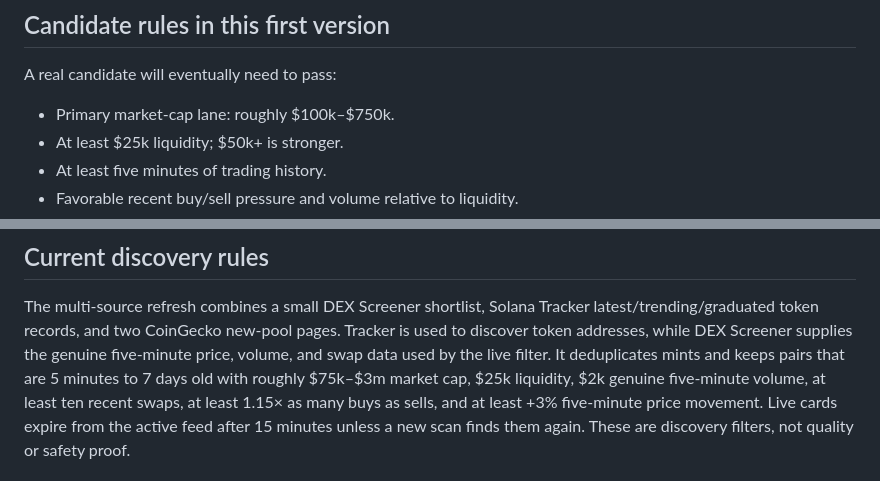
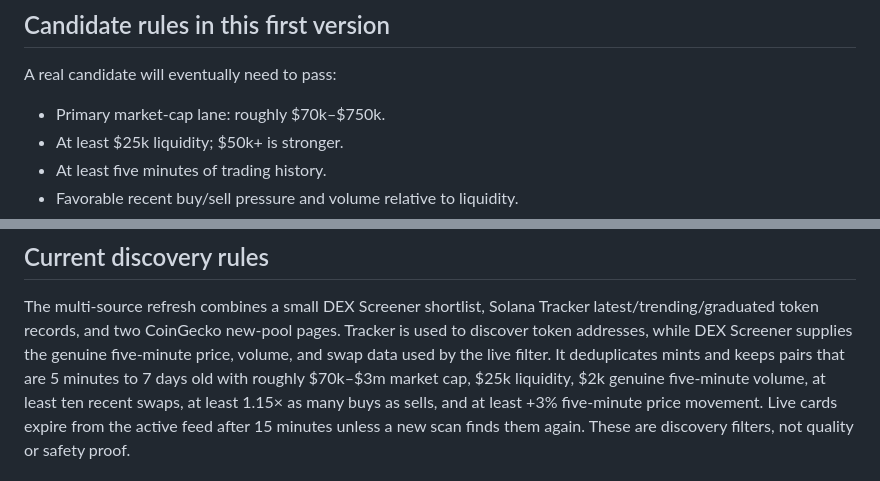
Before and after one commit to dilpreetsengh/MemeTrace, a Markdown page: README.md, 2 parts joined by grey strips. Rendered like a GitHub page.

Commit message:
Document 70k market-cap lane

```diff
--- a/README.md
+++ b/README.md
@@ -125,7 +125,7 @@ python3 -m unittest -v
 
 A real candidate will eventually need to pass:
 
-- Primary market-cap lane: roughly $100k–$750k.
+- Primary market-cap lane: roughly $70k–$750k.
 - At least $25k liquidity; $50k+ is stronger.
 - At least five minutes of trading history.
 - Favorable recent buy/sell pressure and volume relative to liquidity.
@@ -142,7 +142,7 @@ The multi-source refresh combines a small DEX Screener shortlist, Solana Tracker
 latest/trending/graduated token records, and two CoinGecko new-pool pages. Tracker
 is used to discover token addresses, while DEX Screener supplies the genuine
 five-minute price, volume, and swap data used by the live filter. It deduplicates
-mints and keeps pairs that are 5 minutes to 7 days old with roughly $75k–$3m
+mints and keeps pairs that are 5 minutes to 7 days old with roughly $70k–$3m
 market cap, $25k liquidity, $2k genuine five-minute volume, at least ten recent
 swaps, at least 1.15× as many buys as sells, and at least +3% five-minute price
 movement. Live cards expire from the active feed after 15 minutes unless a new
```
